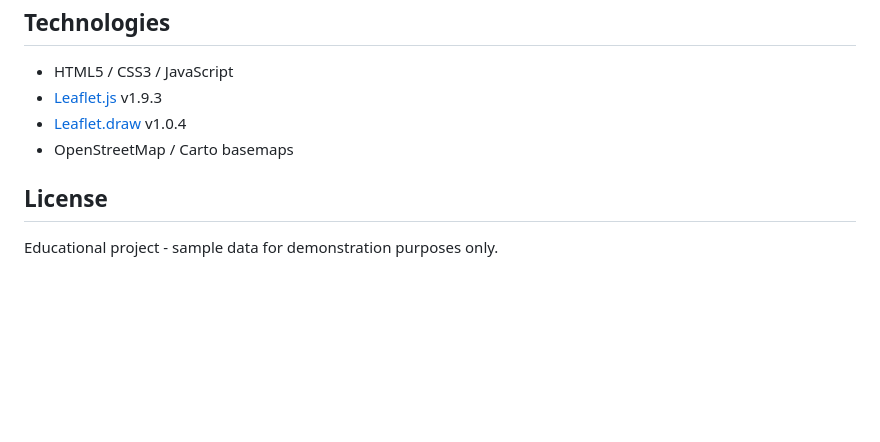
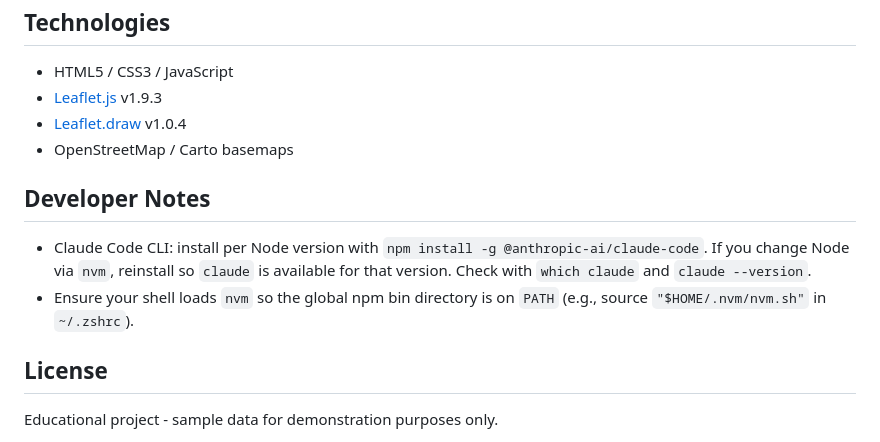
Before and after one commit to mistersuun/map-assignment, a Markdown page: README.md, the part around one of its changes. GitHub-like rendering; blank space fills up the shorter version.

```diff
--- a/README.md
+++ b/README.md
@@ -86,6 +86,11 @@ The soil suitability layer uses **official polygon data** from:
 - [Leaflet.draw](https://leaflet.github.io/Leaflet.draw/) v1.0.4
 - OpenStreetMap / Carto basemaps
 
+## Developer Notes
+
+- Claude Code CLI: install per Node version with `npm install -g @anthropic-ai/claude-code`. If you change Node via `nvm`, reinstall so `claude` is available for that version. Check with `which claude` and `claude --version`.
+- Ensure your shell loads `nvm` so the global npm bin directory is on `PATH` (e.g., source `"$HOME/.nvm/nvm.sh"` in `~/.zshrc`).
+
 ## License
 
 Educational project - sample data for demonstration purposes only.
```
Also changed, not shown: other parts of README.md (+11 -11 lines).
